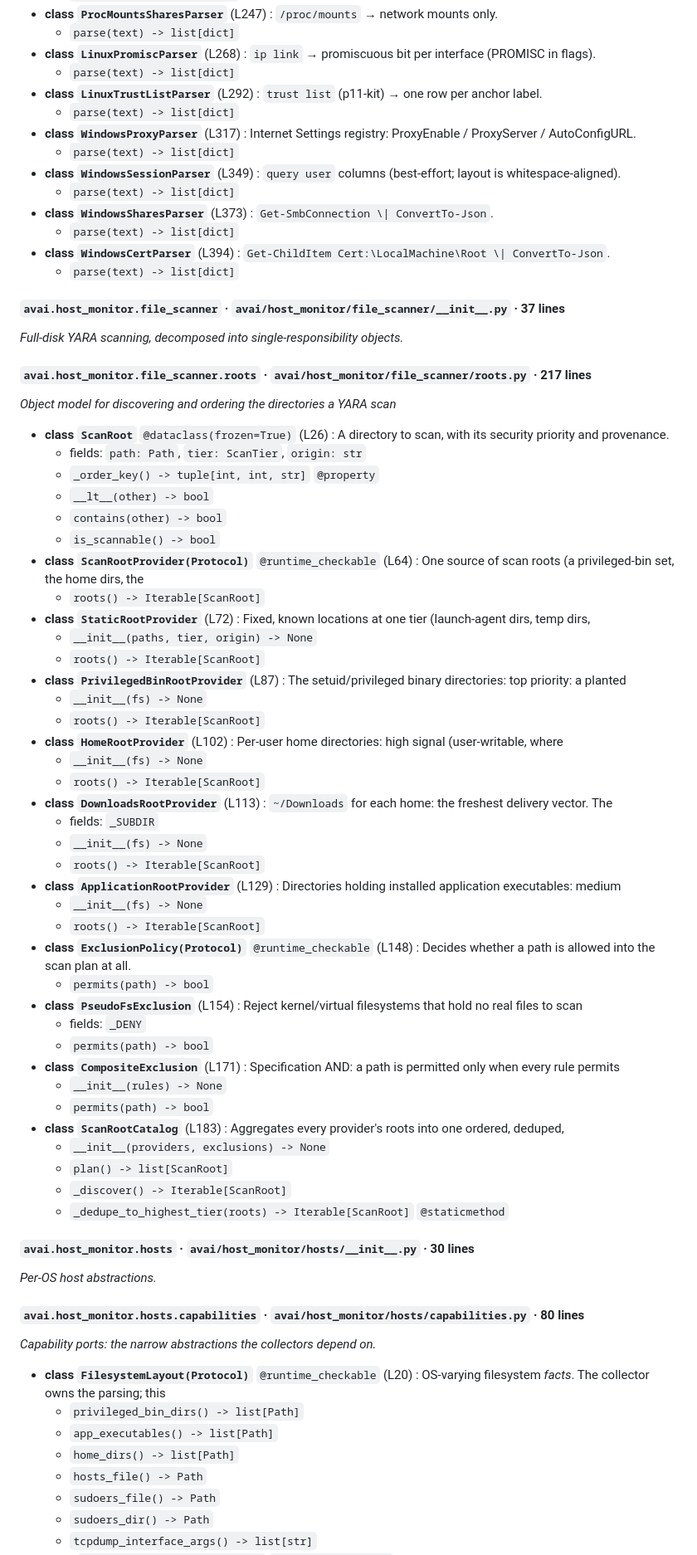
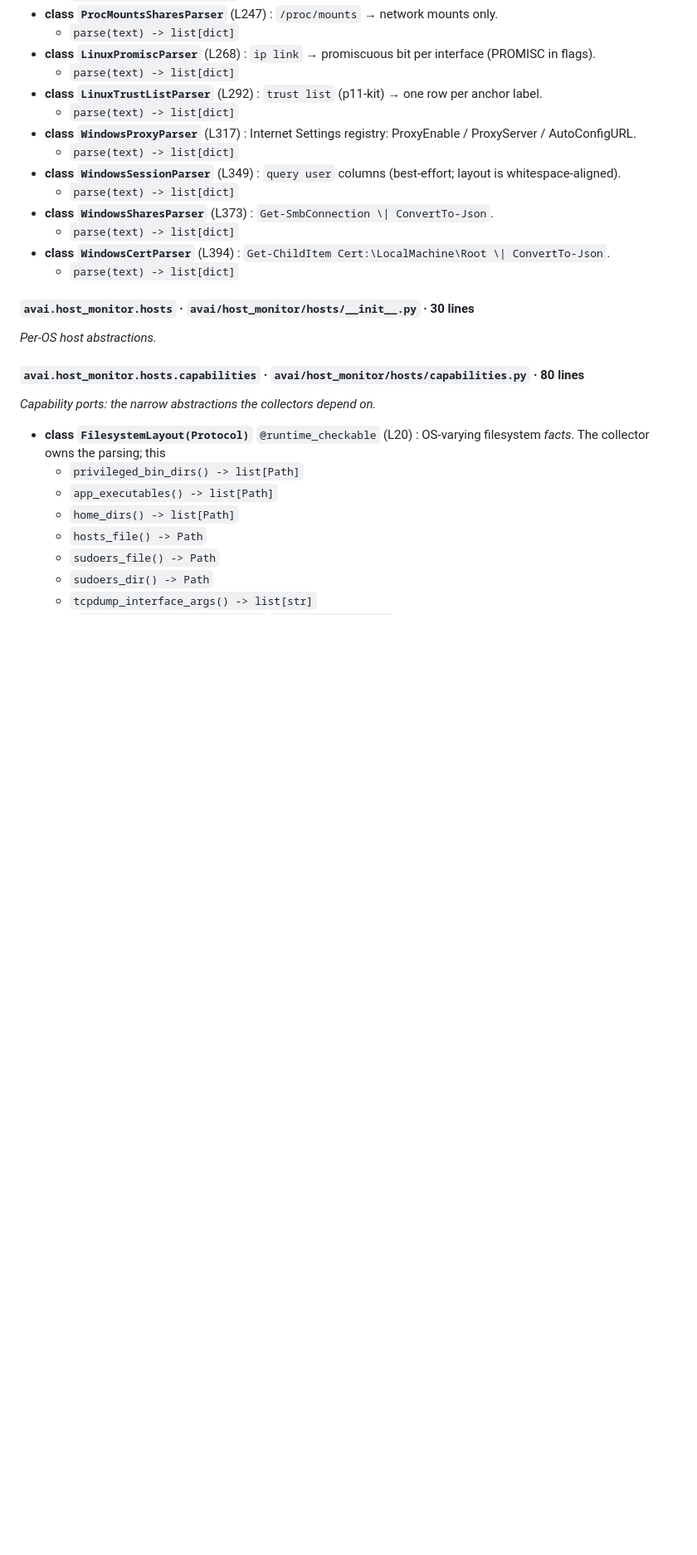
Before and after one commit to iklobato/avai, a Markdown page: docs/ARCHITECTURE.md, the part around one of its changes. Shown at 83% size. Rendered like a GitHub page; blank space fills up the shorter version.

```diff
--- a/docs/ARCHITECTURE.md
+++ b/docs/ARCHITECTURE.md
@@ -1843,53 +1810,6 @@ Constants: `_NET_FS`
 - **class `WindowsCertParser`** (L394) : ``Get-ChildItem Cert:\LocalMachine\Root \| ConvertTo-Json``.
   - `parse(text) -> list[dict]`
 
-#### `avai.host_monitor.file_scanner` · `avai/host_monitor/file_scanner/__init__.py` · 37 lines
-
-_Full-disk YARA scanning, decomposed into single-responsibility objects._
-
-
-#### `avai.host_monitor.file_scanner.roots` · `avai/host_monitor/file_scanner/roots.py` · 217 lines
-
-_Object model for discovering and ordering the directories a YARA scan_
-
-- **class `ScanRoot`** `@dataclass(frozen=True)` (L26) : A directory to scan, with its security priority and provenance.
-  - fields: `path: Path`, `tier: ScanTier`, `origin: str`
-  - `_order_key() -> tuple[int, int, str]` `@property`
-  - `__lt__(other) -> bool`
-  - `contains(other) -> bool`
-  - `is_scannable() -> bool`
-- **class `ScanRootProvider(Protocol)`** `@runtime_checkable` (L64) : One source of scan roots (a privileged-bin set, the home dirs, the
-  - `roots() -> Iterable[ScanRoot]`
-- **class `StaticRootProvider`** (L72) : Fixed, known locations at one tier (launch-agent dirs, temp dirs,
-  - `__init__(paths, tier, origin) -> None`
-  - `roots() -> Iterable[ScanRoot]`
-- **class `PrivilegedBinRootProvider`** (L87) : The setuid/privileged binary directories: top priority: a planted
-  - `__init__(fs) -> None`
-  - `roots() -> Iterable[ScanRoot]`
-- **class `HomeRootProvider`** (L102) : Per-user home directories: high signal (user-writable, where
-  - `__init__(fs) -> None`
-  - `roots() -> Iterable[ScanRoot]`
-- **class `DownloadsRootProvider`** (L113) : ``~/Downloads`` for each home: the freshest delivery vector. The
-  - fields: `_SUBDIR`
-  - `__init__(fs) -> None`
-  - `roots() -> Iterable[ScanRoot]`
-- **class `ApplicationRootProvider`** (L129) : Directories holding installed application executables: medium
-  - `__init__(fs) -> None`
-  - `roots() -> Iterable[ScanRoot]`
-- **class `ExclusionPolicy(Protocol)`** `@runtime_checkable` (L148) : Decides whether a path is allowed into the scan plan at all.
-  - `permits(path) -> bool`
-- **class `PseudoFsExclusion`** (L154) : Reject kernel/virtual filesystems that hold no real files to scan
-  - fields: `_DENY`
-  - `permits(path) -> bool`
-- **class `CompositeExclusion`** (L171) : Specification AND: a path is permitted only when every rule permits
-  - `__init__(rules) -> None`
-  - `permits(path) -> bool`
-- **class `ScanRootCatalog`** (L183) : Aggregates every provider's roots into one ordered, deduped,
-  - `__init__(providers, exclusions) -> None`
-  - `plan() -> list[ScanRoot]`
-  - `_discover() -> Iterable[ScanRoot]`
-  - `_dedupe_to_highest_tier(roots) -> Iterable[ScanRoot]` `@staticmethod`
-
 #### `avai.host_monitor.hosts` · `avai/host_monitor/hosts/__init__.py` · 30 lines
 
 _Per-OS host abstractions._
```
Also changed, not shown: other parts of docs/ARCHITECTURE.md (+43 -86 lines), docs/REFACTOR_PLAN.md (+7 -0 lines).
